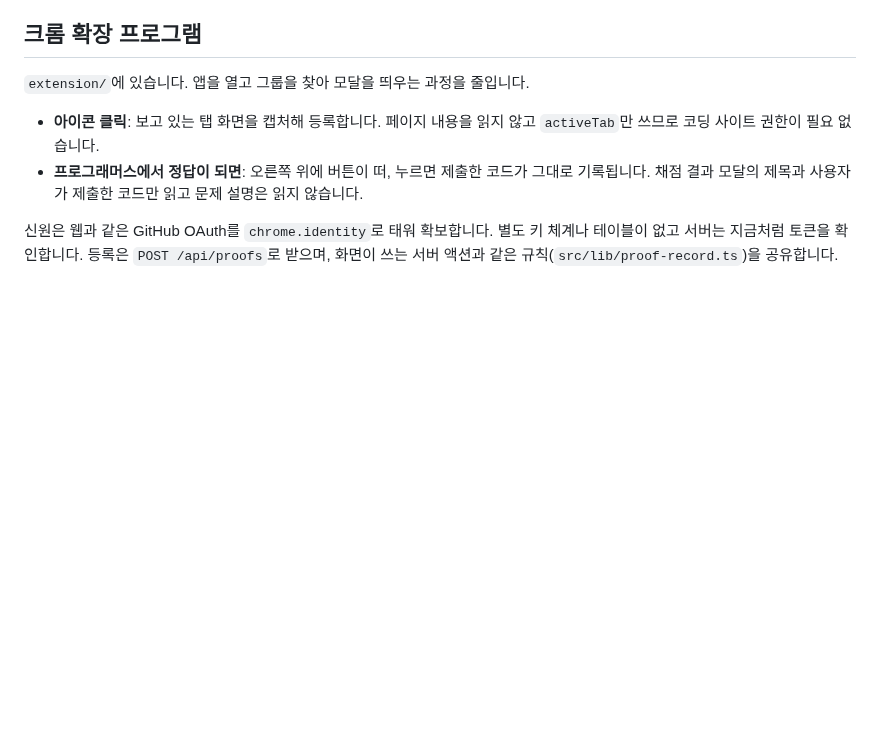
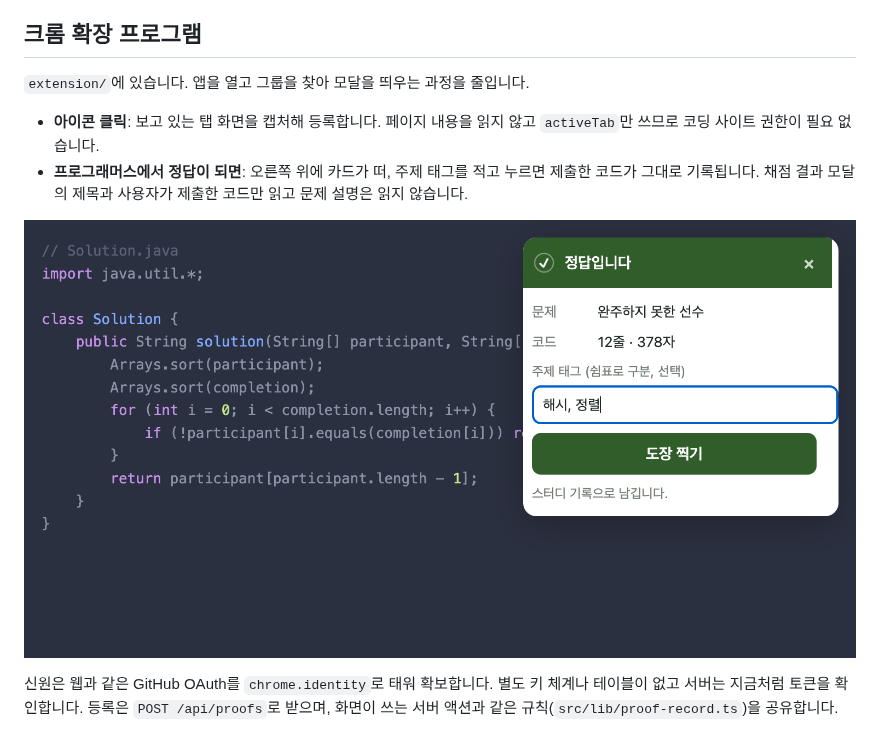
Before and after one commit to HongYeseul/coding-test-verification, a Markdown page: README.md, the part around the change. Rendered like a GitHub page; pictures changed too: extension/screenshots/card-input.png (added); blank space fills up the shorter version.

```diff
--- a/README.md
+++ b/README.md
@@ -129,7 +129,9 @@ GitHub 아이디는 로그인 계정의 `auth.identities`에서만 채우며 사
 `extension/`에 있습니다. 앱을 열고 그룹을 찾아 모달을 띄우는 과정을 줄입니다.
 
 - **아이콘 클릭**: 보고 있는 탭 화면을 캡처해 등록합니다. 페이지 내용을 읽지 않고 `activeTab`만 쓰므로 코딩 사이트 권한이 필요 없습니다.
-- **프로그래머스에서 정답이 되면**: 오른쪽 위에 버튼이 떠, 누르면 제출한 코드가 그대로 기록됩니다. 채점 결과 모달의 제목과 사용자가 제출한 코드만 읽고 문제 설명은 읽지 않습니다.
+- **프로그래머스에서 정답이 되면**: 오른쪽 위에 카드가 떠, 주제 태그를 적고 누르면 제출한 코드가 그대로 기록됩니다. 채점 결과 모달의 제목과 사용자가 제출한 코드만 읽고 문제 설명은 읽지 않습니다.
+
+![정답 순간에 뜨는 카드](extension/screenshots/card-input.png)
 
 신원은 웹과 같은 GitHub OAuth를 `chrome.identity`로 태워 확보합니다. 별도 키 체계나 테이블이 없고 서버는 지금처럼 토큰을 확인합니다. 등록은 `POST /api/proofs`로 받으며, 화면이 쓰는 서버 액션과 같은 규칙(`src/lib/proof-record.ts`)을 공유합니다.
 
```
Also changed, not shown: extension/README.md (+43 -19 lines), extension/screenshots/card-confetti.png (added), extension/screenshots/card-result.png (added), extension/screenshots/popup-form.png (added), extension/screenshots/popup-signin.png (added).
